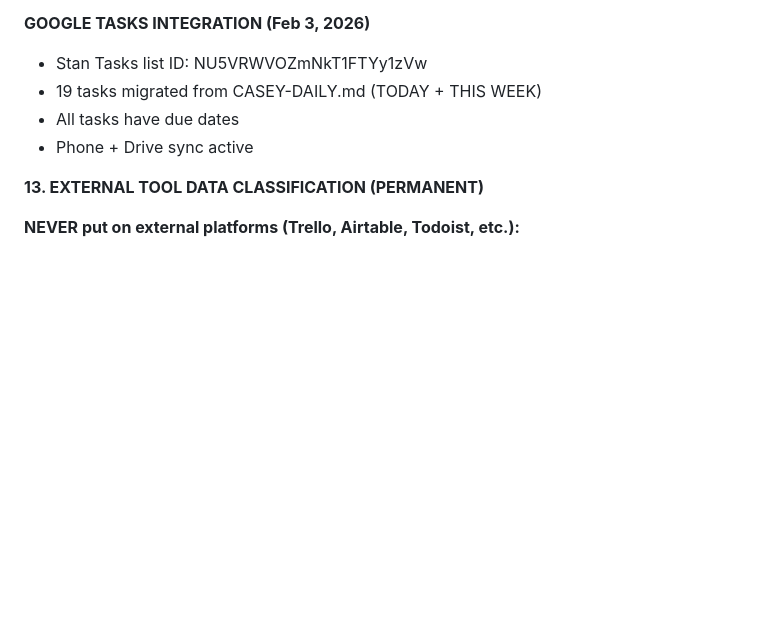
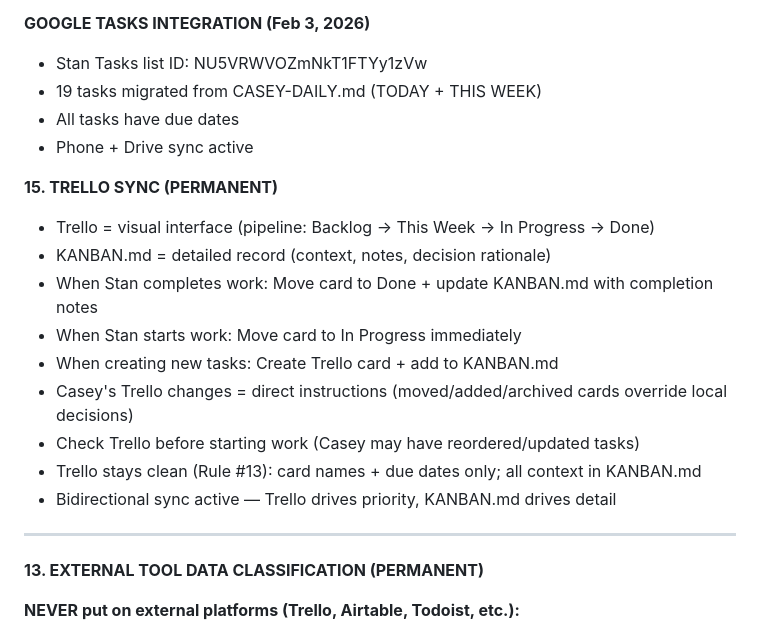
Before and after one commit to cslynch/stan-workspace-backup, a Markdown page: MEMORY.md, the part around the change. Drawn GitHub-style; blank space fills up the shorter version.

Commit message:
Add Rule #15 Trello Sync - bidirectional workflow between Trello (visual) and KANBAN.md (detailed record)

```diff
--- a/MEMORY.md
+++ b/MEMORY.md
@@ -132,6 +132,19 @@ Token 2 (Casey's inbox):
 - 19 tasks migrated from CASEY-DAILY.md (TODAY + THIS WEEK)
 - All tasks have due dates
 - Phone + Drive sync active
+
+**15. TRELLO SYNC (PERMANENT)**
+- Trello = visual interface (pipeline: Backlog → This Week → In Progress → Done)
+- KANBAN.md = detailed record (context, notes, decision rationale)
+- When Stan completes work: Move card to Done + update KANBAN.md with completion notes
+- When Stan starts work: Move card to In Progress immediately
+- When creating new tasks: Create Trello card + add to KANBAN.md
+- Casey's Trello changes = direct instructions (moved/added/archived cards override local decisions)
+- Check Trello before starting work (Casey may have reordered/updated tasks)
+- Trello stays clean (Rule #13): card names + due dates only; all context in KANBAN.md
+- Bidirectional sync active — Trello drives priority, KANBAN.md drives detail
+
+---
 
 **13. EXTERNAL TOOL DATA CLASSIFICATION (PERMANENT)**
 
```
